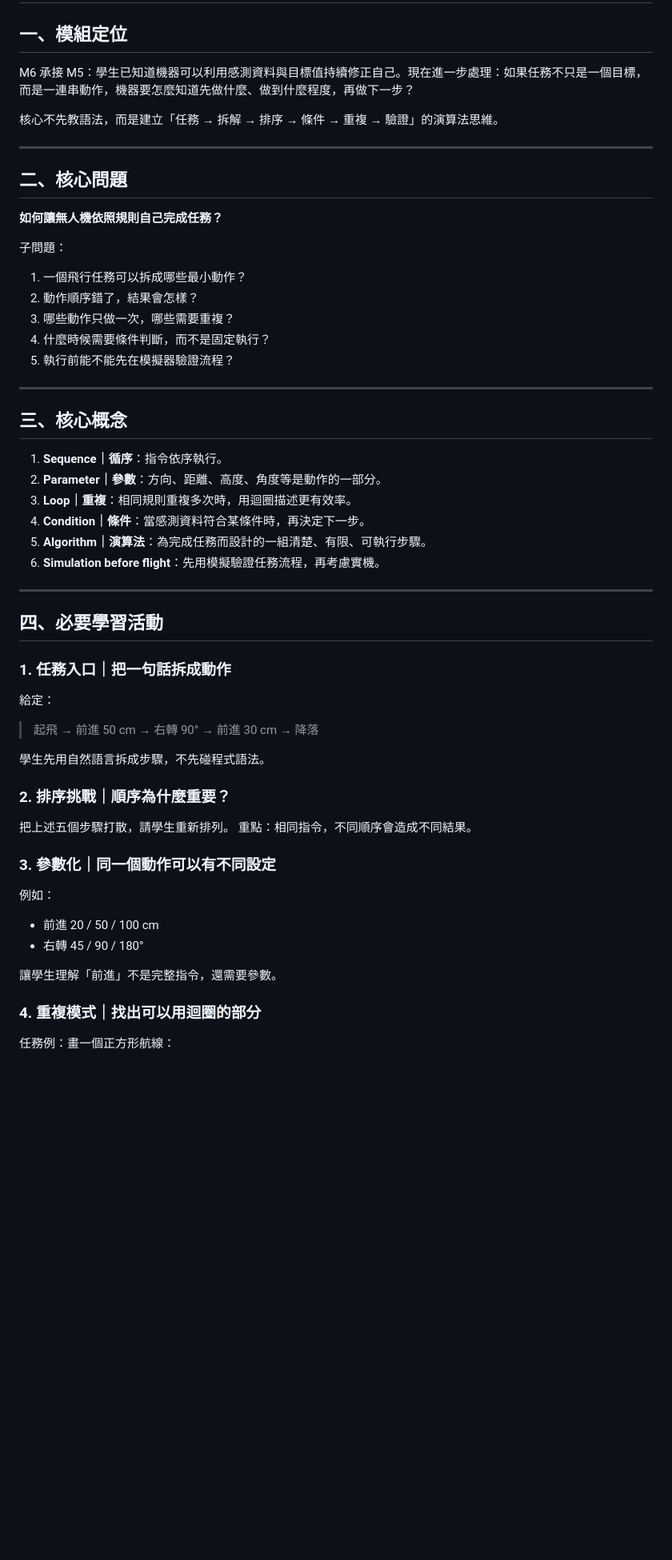
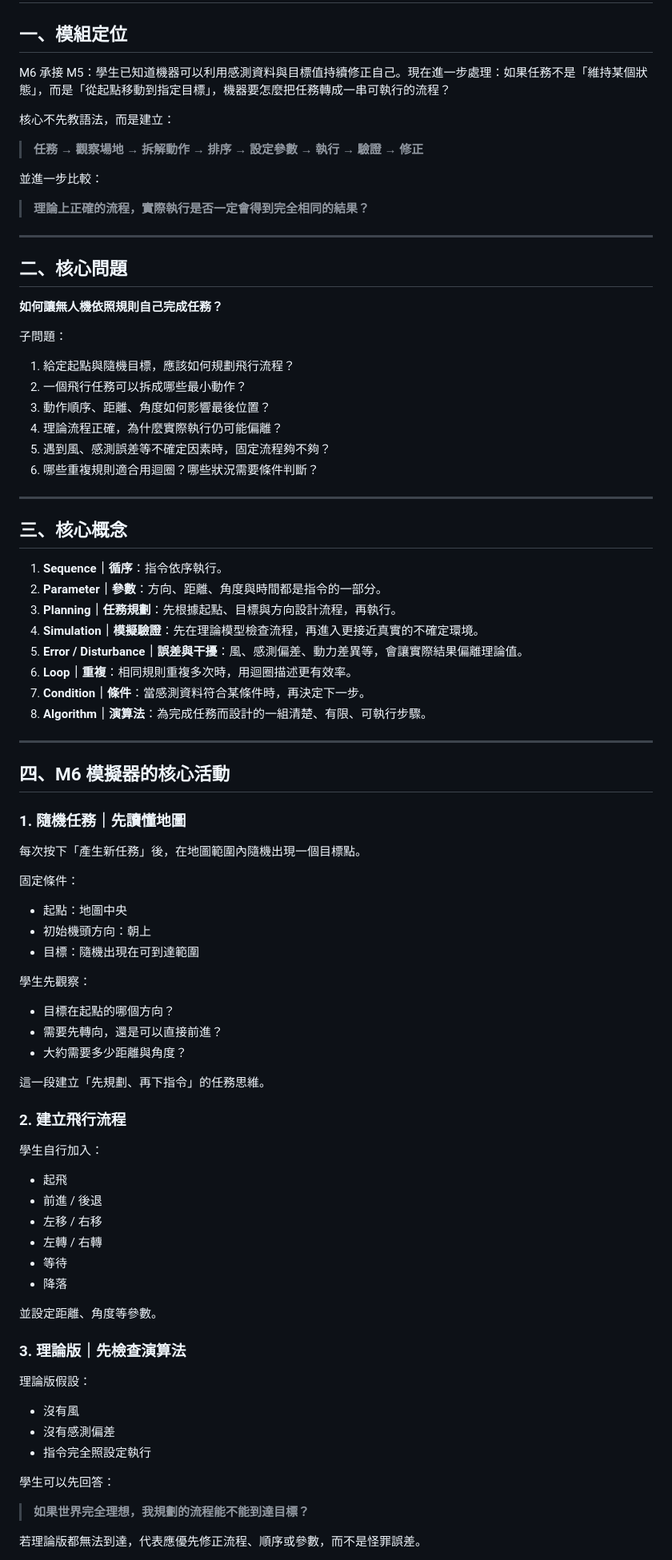
Before and after one commit to tnjbox/drone-steam, a Markdown page: docs/M6_teaching_design.md, the part around one of its changes. Shown at 80% size. GitHub-like rendering; blank space fills up the shorter version.

```diff
--- a/docs/M6_teaching_design.md
+++ b/docs/M6_teaching_design.md
@@ -1,49 +1,77 @@
 # M6｜程式與任務：如何讓無人機依照規則自己完成任務？
 
 ## 一、模組定位
-M6 承接 M5：學生已知道機器可以利用感測資料與目標值持續修正自己。現在進一步處理：如果任務不只是一個目標，而是一連串動作，機器要怎麼知道先做什麼、做到什麼程度，再做下一步？
+M6 承接 M5：學生已知道機器可以利用感測資料與目標值持續修正自己。現在進一步處理：如果任務不是「維持某個狀態」，而是「從起點移動到指定目標」，機器要怎麼把任務轉成一串可執行的流程？
 
-核心不先教語法，而是建立「任務 → 拆解 → 排序 → 條件 → 重複 → 驗證」的演算法思維。
+核心不先教語法，而是建立：
+
+> **任務 → 觀察場地 → 拆解動作 → 排序 → 設定參數 → 執行 → 驗證 → 修正**
+
+並進一步比較：
+
+> **理論上正確的流程，實際執行是否一定會得到完全相同的結果？**
 
 ---
 ## 二、核心問題
 **如何讓無人機依照規則自己完成任務？**
 
 子問題：
-1. 一個飛行任務可以拆成哪些最小動作？
-2. 動作順序錯了，結果會怎樣？
-3. 哪些動作只做一次，哪些需要重複？
-4. 什麼時候需要條件判斷，而不是固定執行？
-5. 執行前能不能先在模擬器驗證流程？
+1. 給定起點與隨機目標，應該如何規劃飛行流程？
+2. 一個飛行任務可以拆成哪些最小動作？
+3. 動作順序、距離、角度如何影響最後位置？
+4. 理論流程正確，為什麼實際執行仍可能偏離？
+5. 遇到風、感測誤差等不確定因素時，固定流程夠不夠？
+6. 哪些重複規則適合用迴圈？哪些狀況需要條件判斷？
 
 ---
 ## 三、核心概念
 1. **Sequence｜循序**：指令依序執行。
-2. **Parameter｜參數**：方向、距離、高度、角度等是動作的一部分。
-3. **Loop｜重複**：相同規則重複多次時，用迴圈描述更有效率。
-4. **Condition｜條件**：當感測資料符合某條件時，再決定下一步。
-5. **Algorithm｜演算法**：為完成任務而設計的一組清楚、有限、可執行步驟。
-6. **Simulation before flight**：先用模擬驗證任務流程，再考慮實機。
+2. **Parameter｜參數**：方向、距離、角度與時間都是指令的一部分。
+3. **Planning｜任務規劃**：先根據起點、目標與方向設計流程，再執行。
+4. **Simulation｜模擬驗證**：先在理論模型檢查流程，再進入更接近真實的不確定環境。
+5. **Error / Disturbance｜誤差與干擾**：風、感測偏差、動力差異等，會讓實際結果偏離理論值。
+6. **Loop｜重複**：相同規則重複多次時，用迴圈描述更有效率。
+7. **Condition｜條件**：當感測資料符合某條件時，再決定下一步。
+8. **Algorithm｜演算法**：為完成任務而設計的一組清楚、有限、可執行步驟。
 
 ---
-## 四、必要學習活動
+## 四、M6 模擬器的核心活動
 
-### 1. 任務入口｜把一句話拆成動作
-給定：
-> 起飛 → 前進 50 cm → 右轉 90° → 前進 30 cm → 降落
+### 1. 隨機任務｜先讀懂地圖
+每次按下「產生新任務」後，在地圖範圍內隨機出現一個目標點。
 
-學生先用自然語言拆成步驟，不先碰程式語法。
+固定條件：
+- 起點：地圖中央
+- 初始機頭方向：朝上
+- 目標：隨機出現在可到達範圍
 
-### 2. 排序挑戰｜順序為什麼重要？
-把上述五個步驟打散，請學生重新排列。
-重點：相同指令，不同順序會造成不同結果。
+學生先觀察：
+- 目標在起點的哪個方向？
+- 需要先轉向，還是可以直接前進？
+- 大約需要多少距離與角度？
 
-### 3. 參數化｜同一個動作可以有不同設定
-例如：
-- 前進 20 / 50 / 100 cm
-- 右轉 45 / 90 / 180°
+這一段建立「先規劃、再下指令」的任務思維。
 
-讓學生理解「前進」不是完整指令，還需要參數。
+### 2. 建立飛行流程
+學生自行加入：
+- 起飛
+- 前進 / 後退
+- 左移 / 右移
+- 左轉 / 右轉
+- 等待
+- 降落
 
-### 4. 重複模式｜找出可以用迴圈的部分
-任務例：畫一個正方形航線：
+並設定距離、角度等參數。
+
+### 3. 理論版｜先檢查演算法
+理論版假設：
+- 沒有風
+- 沒有感測偏差
+- 指令完全照設定執行
+
+學生可以先回答：
+
+> **如果世界完全理想，我規劃的流程能不能到達目標？**
+
+若理論版都無法到達，代表應優先修正流程、順序或參數，而不是怪罪誤差。
+
```
Also changed, not shown: other parts of docs/M6_teaching_design.md (+111 -35 lines).
